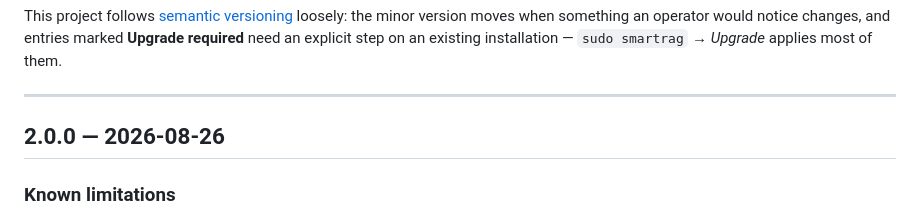
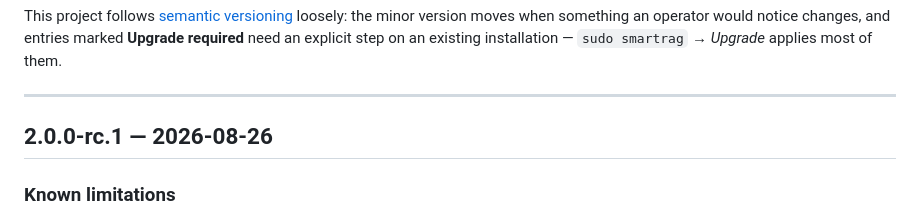
Before and after one commit to digillab-lmu/smart-rag, a Markdown page: CHANGELOG.md, the part around the change. GitHub-like rendering.

```diff
--- a/CHANGELOG.md
+++ b/CHANGELOG.md
@@ -9,7 +9,7 @@ installation — `sudo smartrag` → *Upgrade* applies most of them.
 
 ---
 
-## 2.0.0 — 2026-08-26
+## 2.0.0-rc.1 — 2026-08-26
 
 ### Known limitations
 
```
Also changed, not shown: README.md (+3 -2 lines).
